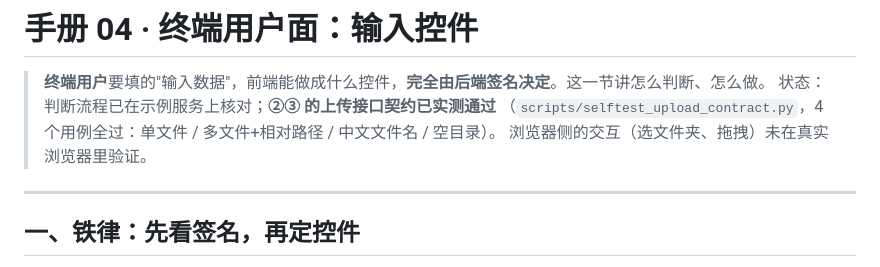
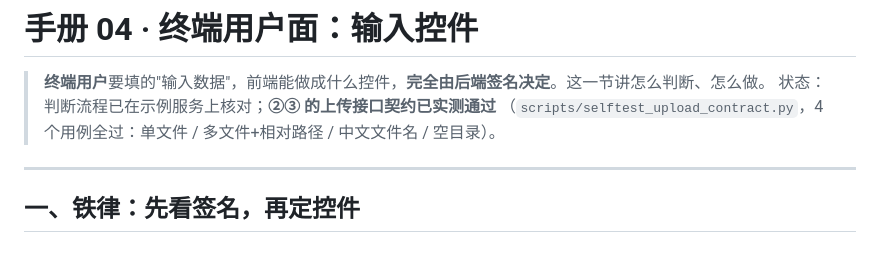
Before and after one commit to HedgeLinn/fastapi-api-builder, a Markdown page: playbooks/04-input-controls.md, the part around the change. Drawn GitHub-style.

Commit message:
playbooks：状态行与备选标题去掉未验证表述

```diff
--- a/playbooks/04-input-controls.md
+++ b/playbooks/04-input-controls.md
@@ -3,7 +3,6 @@
 > **终端用户**要填的"输入数据"，前端能做成什么控件，**完全由后端签名决定**。这一节讲怎么判断、怎么做。
 > 状态：判断流程已在示例服务上核对；**②③ 的上传接口契约已实测通过**
 > （`scripts/selftest_upload_contract.py`，4 个用例全过：单文件 / 多文件+相对路径 / 中文文件名 / 空目录）。
-> 浏览器侧的交互（选文件夹、拖拽）未在真实浏览器里验证。
 
 ---
 
```
Also changed, not shown: playbooks/01-api-docs.md (+1 -1 lines), playbooks/03-progress-and-logs.md (+1 -1 lines).
